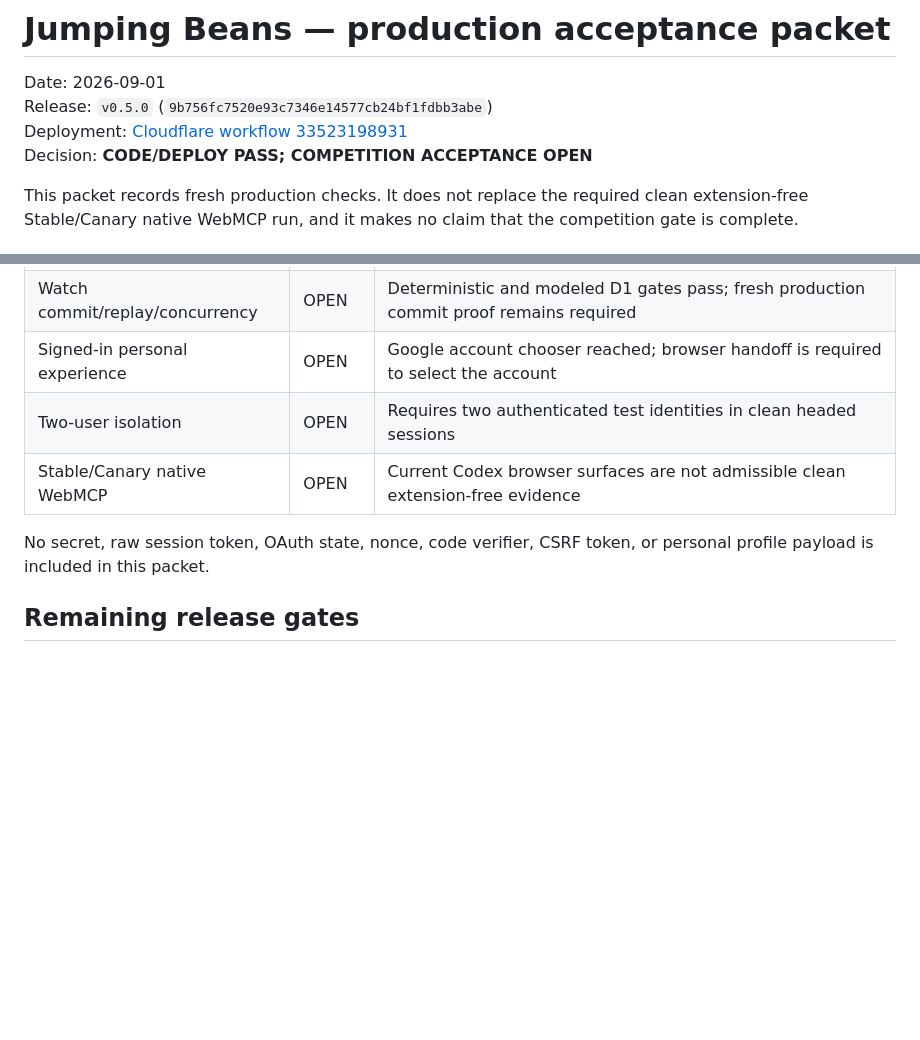
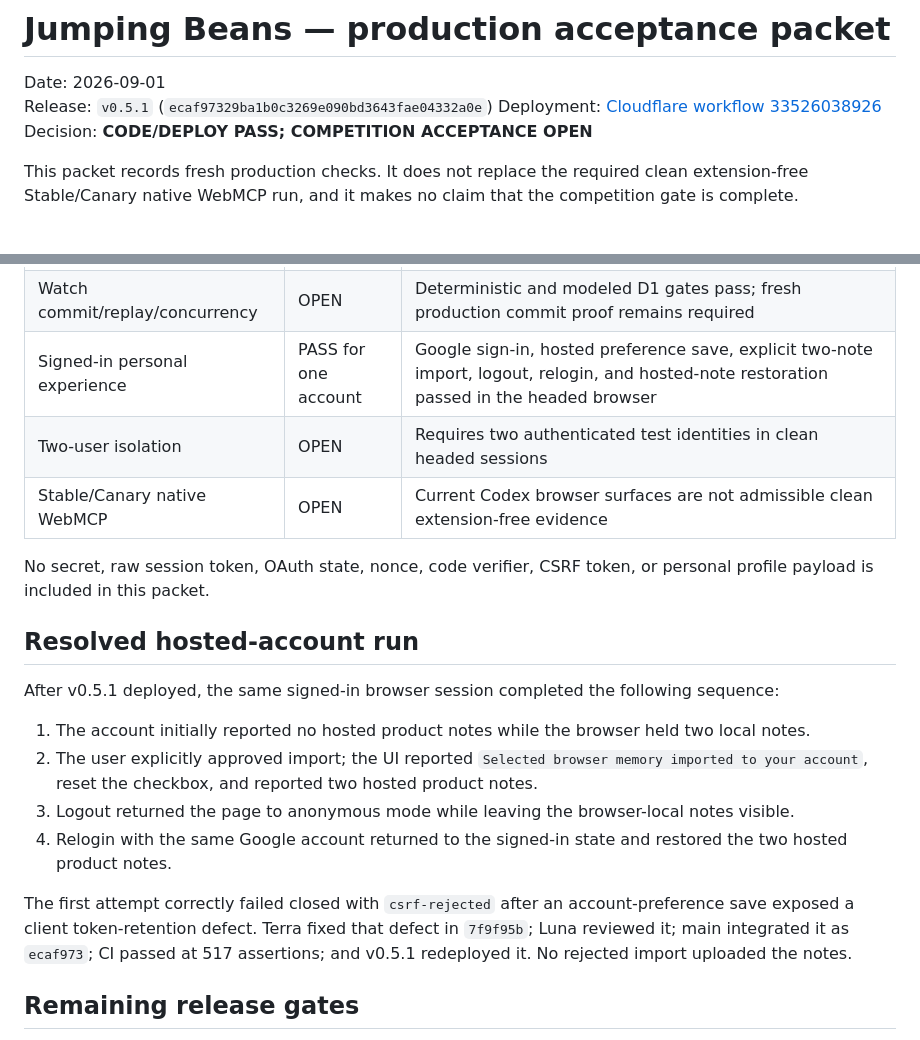
Before and after one commit to stevekkall-beansgc/jumping-beans, a Markdown page: docs/PRODUCTION_ACCEPTANCE_2026-09-01.md, 2 parts joined by grey strips. Drawn GitHub-style; blank space fills up the shorter version.

Commit message:
docs: record hosted account acceptance

```diff
--- a/docs/PRODUCTION_ACCEPTANCE_2026-09-01.md
+++ b/docs/PRODUCTION_ACCEPTANCE_2026-09-01.md
@@ -1,8 +1,8 @@
 # Jumping Beans — production acceptance packet
 
 Date: 2026-09-01
-Release: `v0.5.0` (`9b756fc7520e93c7346e14577cb24bf1fdbb3abe`)
-Deployment: [Cloudflare workflow 33523198931](https://github.com/stevekkall-beansgc/jumping-beans/actions/runs/33523198931)
+Release: `v0.5.1` (`ecaf97329ba1b0c3269e090bd3643fae04332a0e`)
+Deployment: [Cloudflare workflow 33526038926](https://github.com/stevekkall-beansgc/jumping-beans/actions/runs/33526038926)
 Decision: **CODE/DEPLOY PASS; COMPETITION ACCEPTANCE OPEN**
 
 This packet records fresh production checks. It does not replace the required
@@ -30,12 +30,33 @@ that the competition gate is complete.
 | Watch staging | PASS | HTTP 201 server-authoritative pending grant; no demand signal committed |
 | Watch session controls | PASS | Bootstrap response includes redacted `HttpOnly; SameSite=Strict; Secure` cookie |
 | Watch commit/replay/concurrency | OPEN | Deterministic and modeled D1 gates pass; fresh production commit proof remains required |
-| Signed-in personal experience | OPEN | Google account chooser reached; browser handoff is required to select the account |
+| Signed-in personal experience | PASS for one account | Google sign-in, hosted preference save, explicit two-note import, logout, relogin, and hosted-note restoration passed in the headed browser |
 | Two-user isolation | OPEN | Requires two authenticated test identities in clean headed sessions |
 | Stable/Canary native WebMCP | OPEN | Current Codex browser surfaces are not admissible clean extension-free evidence |
 
 No secret, raw session token, OAuth state, nonce, code verifier, CSRF token,
 or personal profile payload is included in this packet.
+
+## Resolved hosted-account run
+
+After v0.5.1 deployed, the same signed-in browser session completed the
+following sequence:
+
+1. The account initially reported no hosted product notes while the browser
+   held two local notes.
+2. The user explicitly approved import; the UI reported `Selected browser
+   memory imported to your account`, reset the checkbox, and reported two
+   hosted product notes.
+3. Logout returned the page to anonymous mode while leaving the browser-local
+   notes visible.
+4. Relogin with the same Google account returned to the signed-in state and
+   restored the two hosted product notes.
+
+The first attempt correctly failed closed with `csrf-rejected` after an
+account-preference save exposed a client token-retention defect. Terra fixed
+that defect in `7f9f95b`; Luna reviewed it; main integrated it as `ecaf973`;
+CI passed at 517 assertions; and v0.5.1 redeployed it. No rejected import
+uploaded the notes.
 
 ## Remaining release gates
 
```
Also changed, not shown: docs/NEXT_STEPS.md (+6 -5 lines), docs/WORKING_DEMO_EXECUTION_2026-09-01.md (+5 -5 lines).
